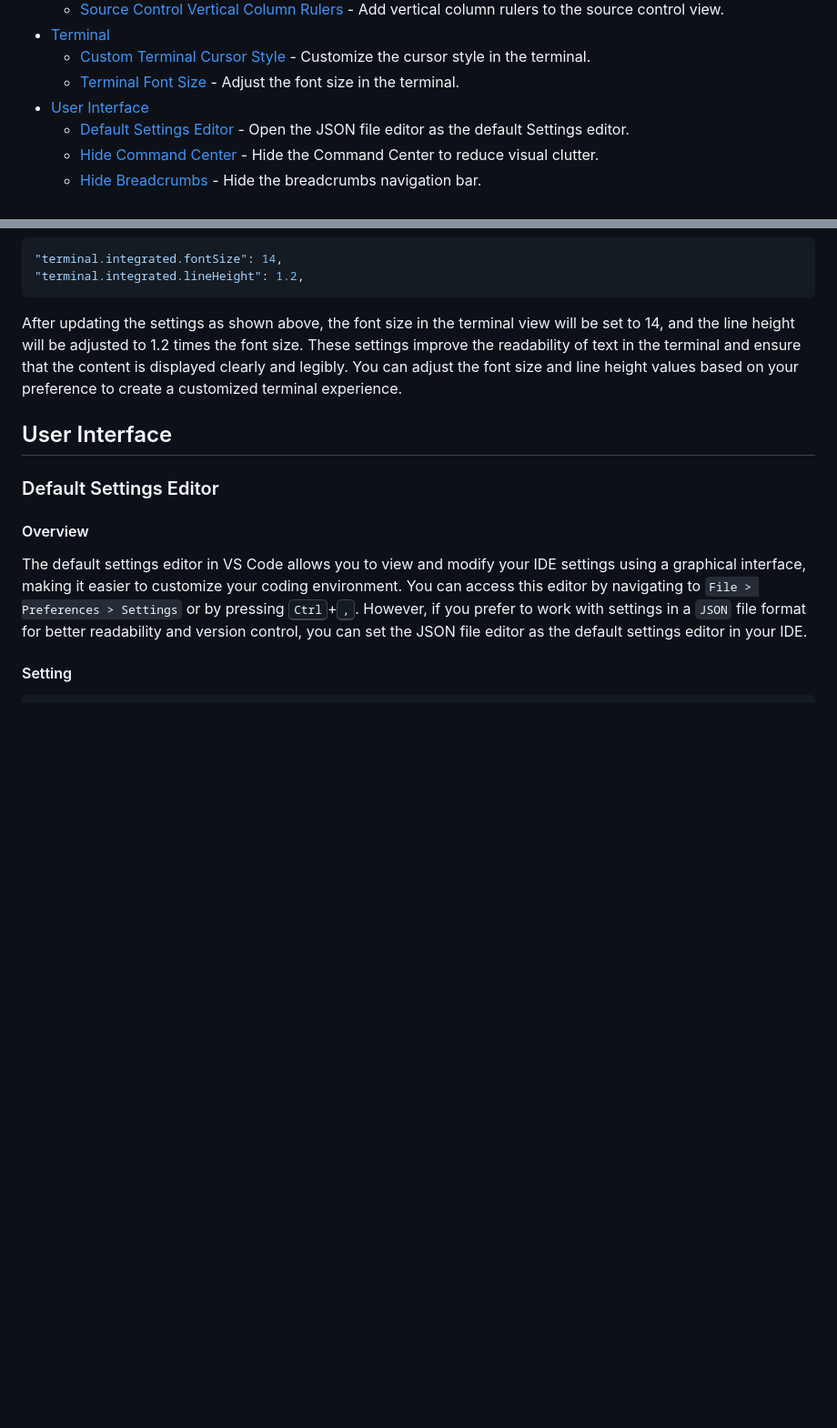
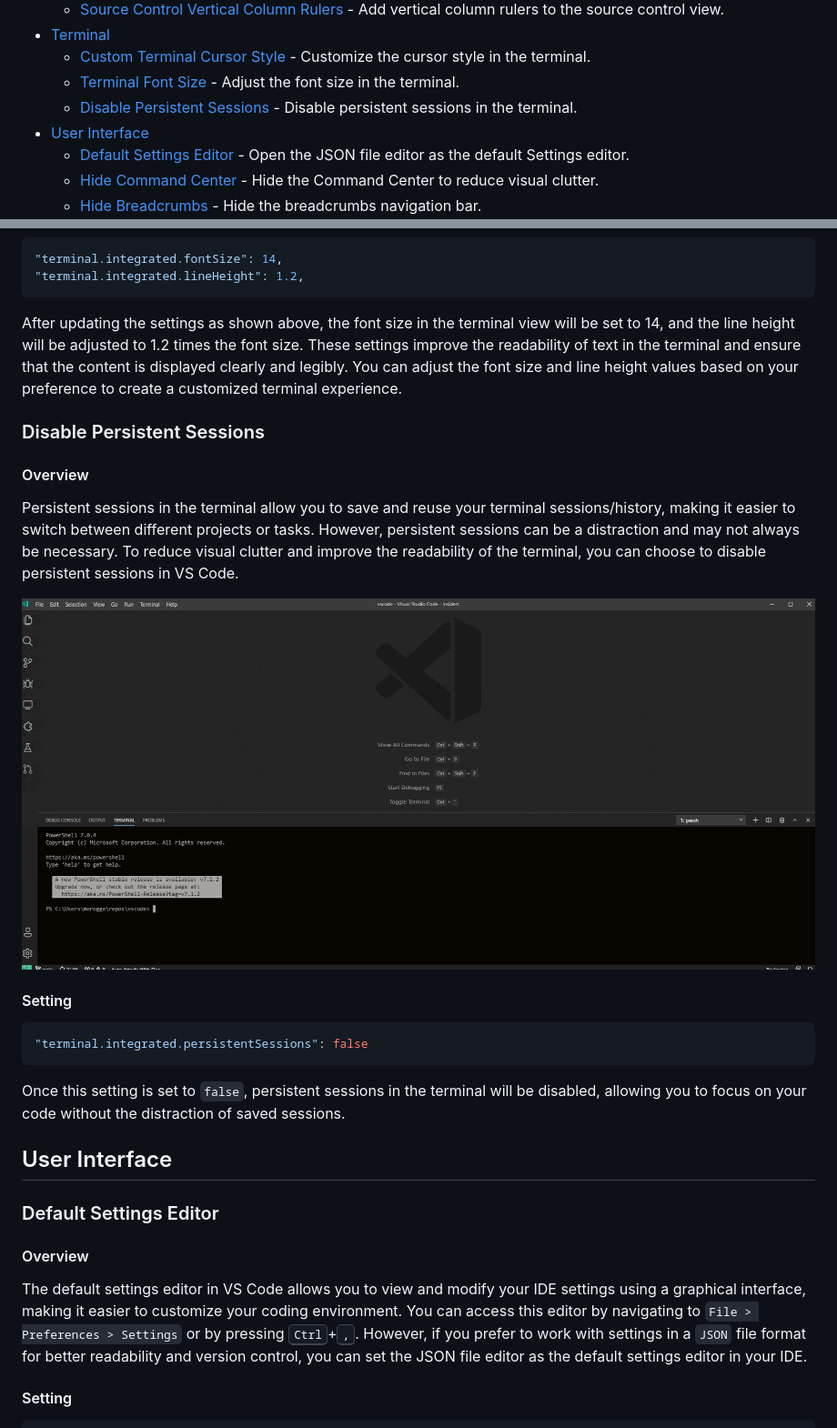
Before and after one commit to palashmon/awesome-vscode-settings, a Markdown page: readme.md, 2 parts joined by grey strips. Shown at 91% size. Drawn GitHub-style; pictures changed too: images/vscode-terminal-reconnection.gif (added); blank space fills up the shorter version.

Commit message:
feat: disable terminal persistent sessions

````diff
--- a/readme.md
+++ b/readme.md
@@ -33,6 +33,7 @@ A curated list of simple and awesome [Visual Studio Code](https://code.visualstu
 - [Terminal](#terminal)
   - [Custom Terminal Cursor Style](#custom-terminal-cursor-style) - Customize the cursor style in the terminal.
   - [Terminal Font Size](#terminal-font-size) - Adjust the font size in the terminal.
+  - [Disable Persistent Sessions](#disable-persistent-sessions) - Disable persistent sessions in the terminal.
 - [User Interface](#user-interface)
   - [Default Settings Editor](#default-settings-editor) - Open the JSON file editor as the default Settings editor.
   - [Hide Command Center](#hide-command-center) - Hide the Command Center to reduce visual clutter.
@@ -489,6 +494,22 @@ The font size in the terminal view plays a crucial role in readability and usabi
 
 After updating the settings as shown above, the font size in the terminal view will be set to 14, and the line height will be adjusted to 1.2 times the font size. These settings improve the readability of text in the terminal and ensure that the content is displayed clearly and legibly. You can adjust the font size and line height values based on your preference to create a customized terminal experience.
 
+### Disable Persistent Sessions
+
+#### Overview
+
+Persistent sessions in the terminal allow you to save and reuse your terminal sessions/history, making it easier to switch between different projects or tasks. However, persistent sessions can be a distraction and may not always be necessary. To reduce visual clutter and improve the readability of the terminal, you can choose to disable persistent sessions in VS Code.
+
+![VS Code Terminal Persistent Sessions](./images/vscode-terminal-reconnection.gif)
+
+#### Setting
+
+```json
+"terminal.integrated.persistentSessions": false
+```
+
+Once this setting is set to `false`, persistent sessions in the terminal will be disabled, allowing you to focus on your code without the distraction of saved sessions.
+
 ## User Interface
 
 ### Default Settings Editor
````
Also changed, not shown: other parts of readme.md (+5 -1 lines).
